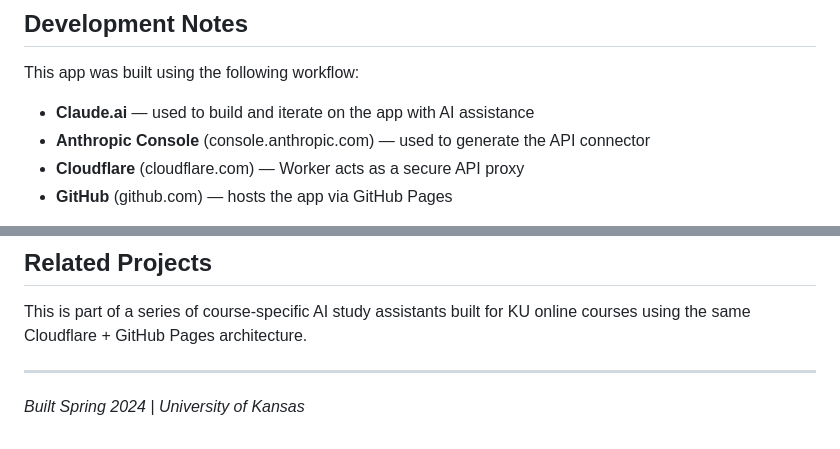
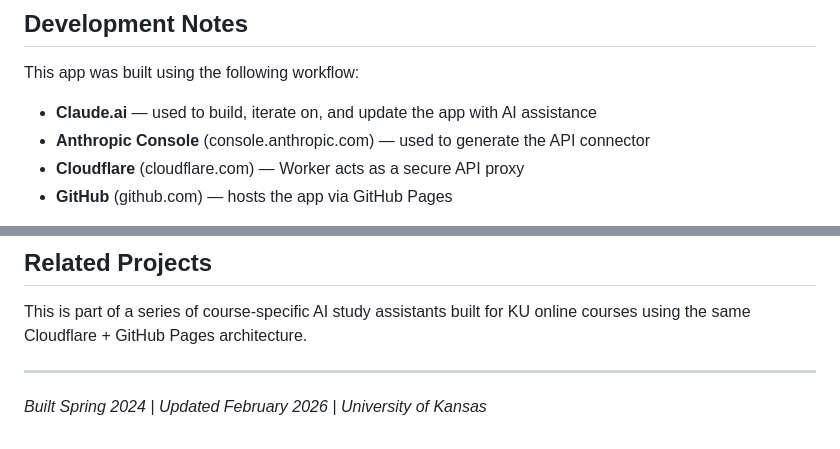
Before and after one commit to dbward/KUPsych_318, a Markdown page: README.md, 2 parts joined by grey strips. GitHub-like rendering.

```diff
--- a/README.md
+++ b/README.md
@@ -105,7 +106,7 @@ The chatbot's system prompt includes:
 ## Development Notes
 
 This app was built using the following workflow:
-- **Claude.ai** — used to build and iterate on the app with AI assistance
+- **Claude.ai** — used to build, iterate on, and update the app with AI assistance
 - **Anthropic Console** (console.anthropic.com) — used to generate the API connector
 - **Cloudflare** (cloudflare.com) — Worker acts as a secure API proxy
 - **GitHub** (github.com) — hosts the app via GitHub Pages
@@ -120,4 +121,4 @@ This is part of a series of course-specific AI study assistants built for KU onl
 
 ---
 
-*Built Spring 2024 | University of Kansas*
+*Built Spring 2024 | Updated February 2026 | University of Kansas*
```
Also changed, not shown: other parts of README.md (+44 -43 lines).
